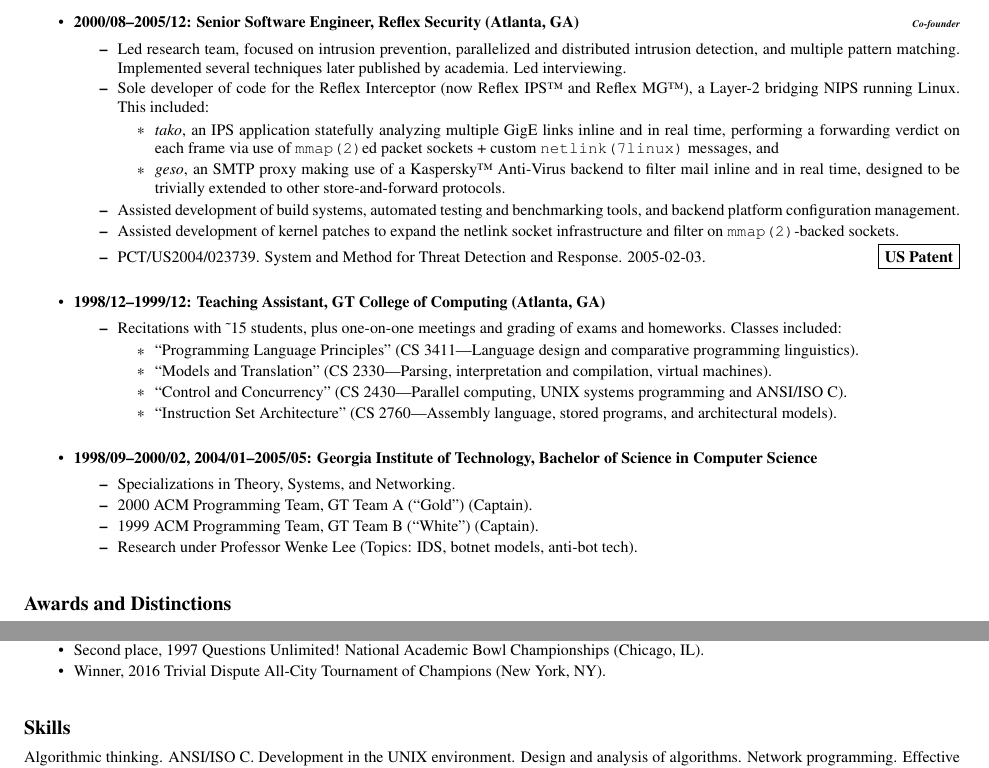
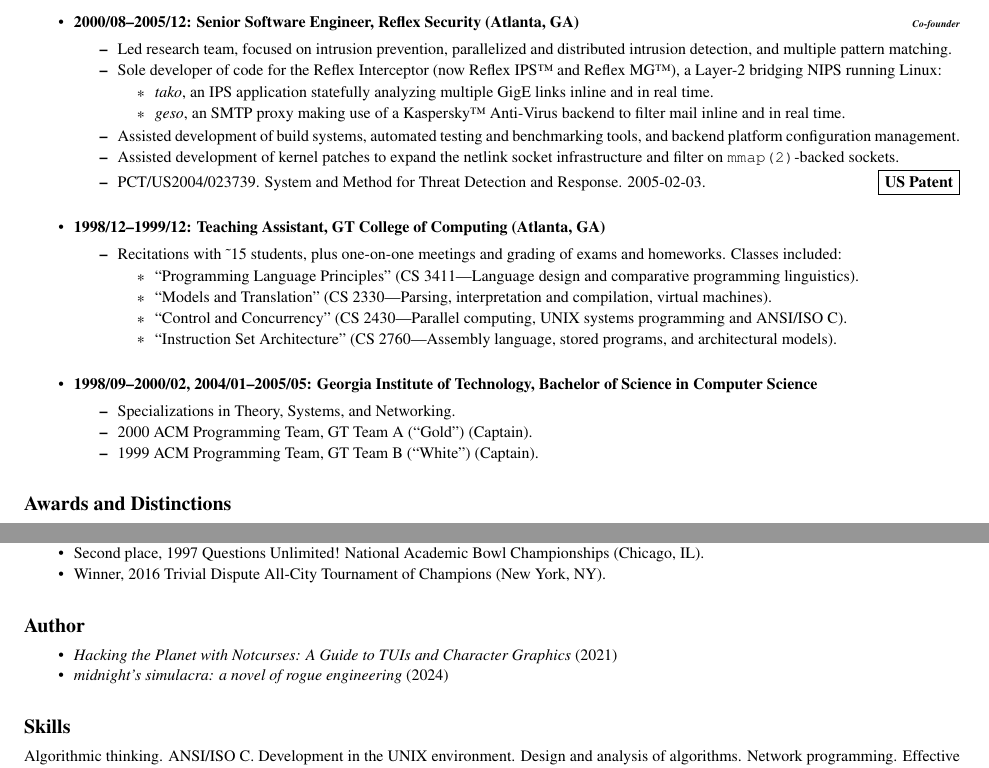
Before and after one commit to dankamongmen/r-sum-, a LaTeX CV (resume.tex): two parts of page 2 of 2, joined at a grey line, cut so that both start at the same text. Compiled offline with pdfLaTeX.

Commit message:
close up microsoft, add books

```diff
--- a/resume.tex
+++ b/resume.tex
@@ -118,17 +118,14 @@ participate in the Free Software community.
 \item \textbf{2000/08--2005/12: Senior Software Engineer, Reflex Security (Atlanta, GA)\hfill \tiny{\textit{Co-founder}}}
 \begin{tightitemize}
 \item Led research team, focused on intrusion prevention, parallelized and
-  distributed intrusion detection, and multiple pattern matching. Implemented
-  several techniques later published by academia. Led interviewing.
+  distributed intrusion detection, and multiple pattern matching.
 \item Sole developer of code for the Reflex Interceptor (now Reflex IPS\texttrademark\ and
-  Reflex MG\texttrademark), a Layer-2 bridging NIPS running Linux. This included:
+  Reflex MG\texttrademark), a Layer-2 bridging NIPS running Linux:
 \begin{tightitemize}
     \item \textit{tako}, an IPS application statefully analyzing multiple GigE links inline
-      and in real time, performing a forwarding verdict on each frame via use
-      of \texttt{mmap(2)}ed packet sockets + custom \texttt{netlink(7linux)} messages, and
+      and in real time.
     \item \textit{geso}, an SMTP proxy making use of a Kaspersky\texttrademark\ Anti-Virus backend to
-      filter mail inline and in real time, designed to be trivially extended
-      to other store-and-forward protocols.
+      filter mail inline and in real time.
 \end{tightitemize}
 \item Assisted development of build systems, automated testing and benchmarking tools, and backend
       platform configuration management.
@@ -155,11 +152,10 @@ Bachelor of Science in Computer Science}
 \item Specializations in Theory, Systems, and Networking.
 \item 2000 ACM Programming Team, GT Team A (``Gold'') (Captain).
 \item 1999 ACM Programming Team, GT Team B (``White'') (Captain).
-\item Research under Professor Wenke Lee (Topics: IDS, botnet models, anti-bot tech).
 \end{tightitemize}
 \end{tightitemize}
 
-\vspace{3mm}
+\vspace{2mm}
 \subsection*{Awards and Distinctions}
 \begin{tightitemize}
 \item Google Open Source Award, \textit{Notcurses} (2023).
@@ -175,7 +171,14 @@ Bachelor of Science in Computer Science}
 \item Winner, 2016 Trivial Dispute All-City Tournament of Champions (New York, NY).
 \end{tightitemize}
 
-\vspace{3mm}
+\vspace{2mm}
+\subsection*{Author}
+\begin{tightitemize}
+\item \textit{Hacking the Planet with Notcurses: A Guide to TUIs and Character Graphics} (2021)
+\item \textit{midnight's simulacra: a novel of rogue engineering} (2024)
+\end{tightitemize}
+
+\vspace{2mm}
 \subsection*{Skills}
 Algorithmic thinking. ANSI/ISO C. Development in the UNIX environment. Design
 and analysis of algorithms. Network programming. Effective use and internals
```
Also changed, not shown: resume.tex (4 more changed lines).
